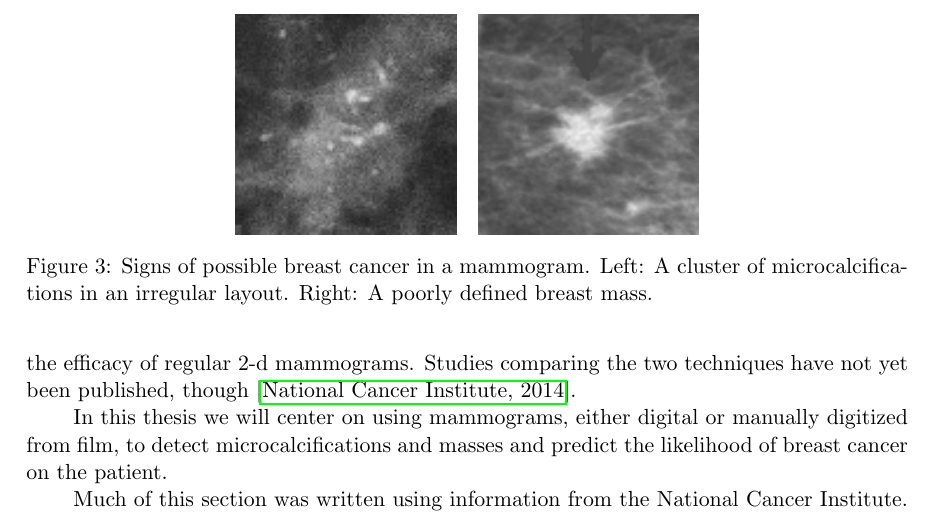
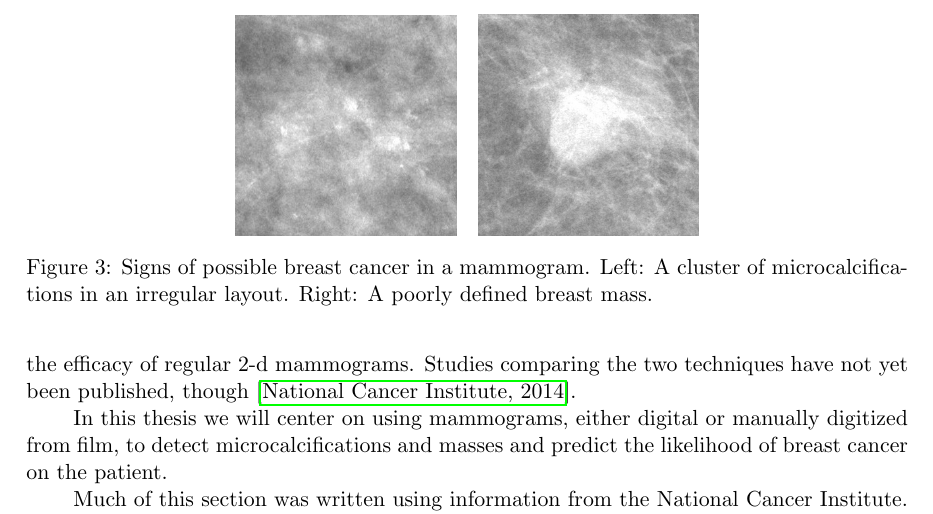
Before and after one commit to ecobost/cnn4brca, a LaTeX paper (proposal/proposal.tex, which reads proposal/breastcancer.tex): part of page 11 of 40, cut so that both start at the same text. Compiled offline with pdfLaTeX.

Commit message:
Changed some figures in proposal that I did not have the rights to.

```diff
--- a/proposal/breastcancer.tex
+++ b/proposal/breastcancer.tex
@@ -27,11 +27,11 @@ Mammograms are read by expert radiologists. The radiologist looks primarily for
 \begin{figure}[h]
 	\centering
 	\begin{subfigure}{0.25\textwidth}
-                \includegraphics[width=\textwidth]{plots/breastMicrocalcification.png}
+                \includegraphics[width=\textwidth]{plots/breastMicrocalcification.jpg}
         \end{subfigure}
 	~
 	\begin{subfigure}{0.25\textwidth}
-                \includegraphics[width=\textwidth]{plots/breastMass.png}
+                \includegraphics[width=\textwidth]{plots/breastMass.jpg}
         \end{subfigure}
 	\caption[Breast Cancer Signs]{Signs of possible breast cancer in a mammogram. Left: A cluster of microcalcifications in an irregular layout. Right: A poorly defined breast mass.}
 	\label{fig:breastCancerSigns}
```
Also changed, not shown: proposal/convnets4brca.tex (+2 -2 lines), proposal/plots/breastMass.jpg (added), proposal/plots/breastMass.png (deleted), proposal/plots/breastMicrocalcification.jpg (added), proposal/plots/breastMicrocalcification.png (deleted), proposal/plots/normalMammogram.jpg, proposal/proposal.pdf, 2 other files.
